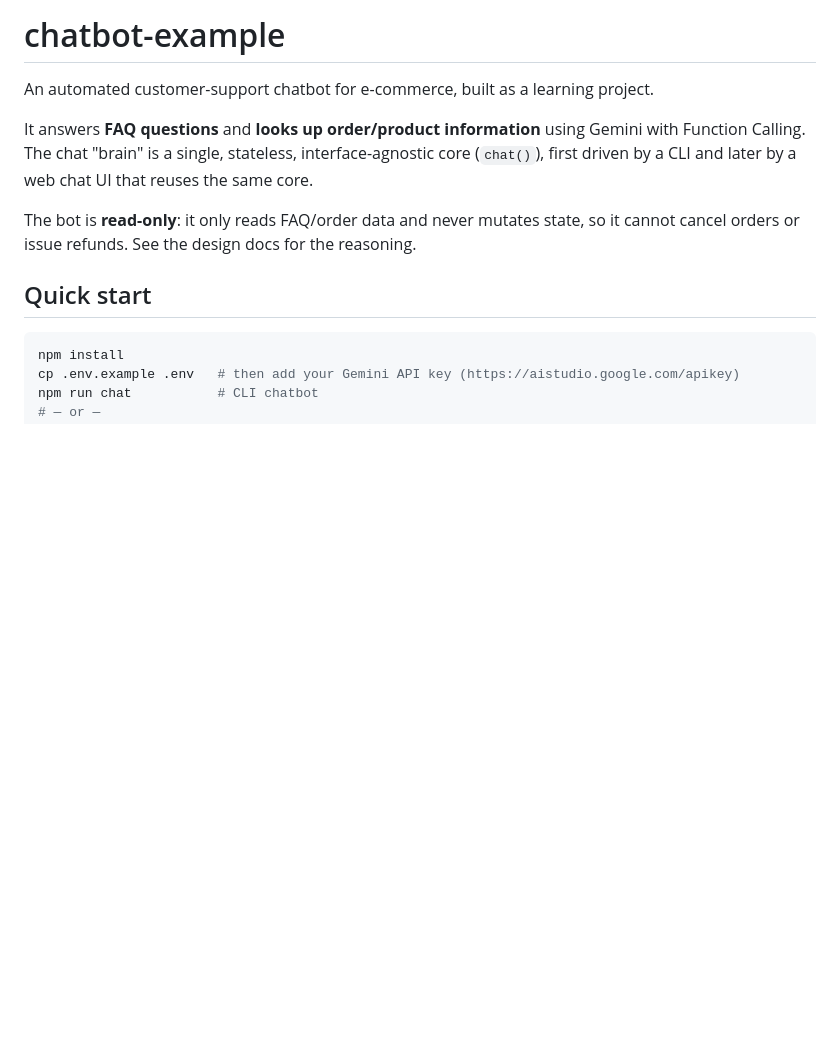
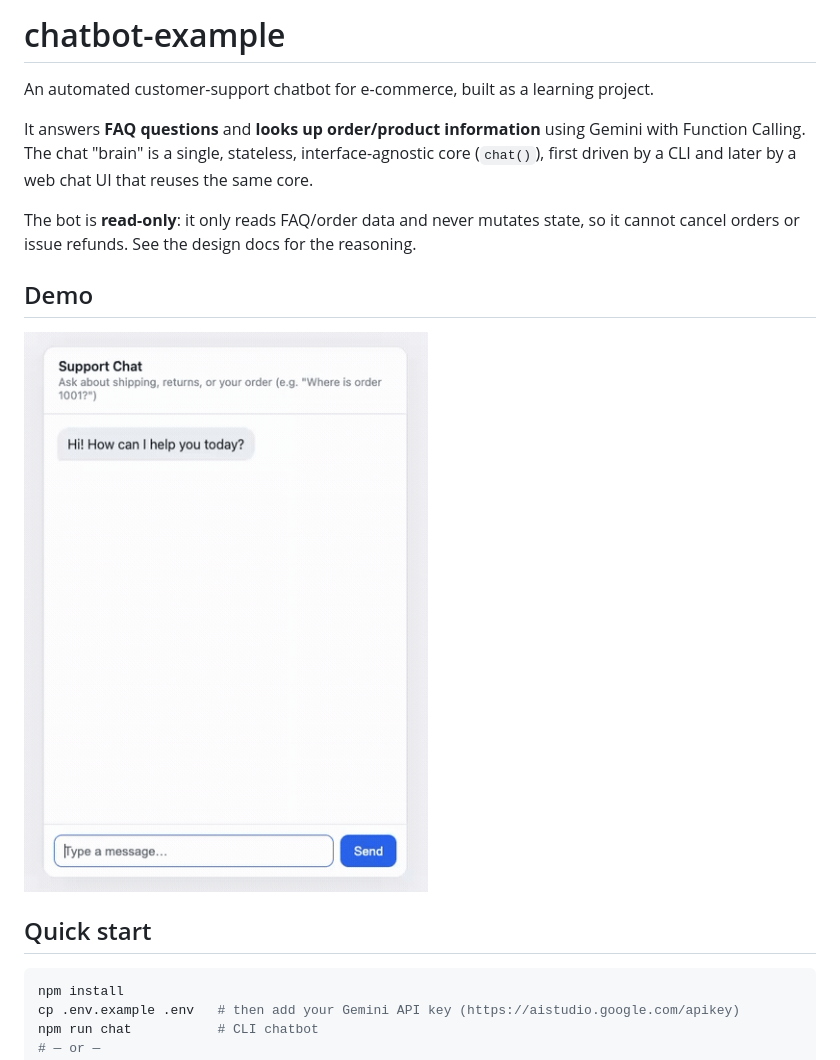
Before and after one commit to igarash1/chatbot, a Markdown page: README.md, the part around the change. Drawn GitHub-style; pictures changed too: demo.gif (added); blank space fills up the shorter version.

Commit message:
docs: add web UI demo gif to README (#4)
Convert the recorded demo to an optimized gif (10fps, 420px, palette) and
embed it in the README. Ignore the raw .mov source; the gif is committed.

Co-authored-by: Claude Opus 4.8 (1M context) <noreply@anthropic.com>

```diff
--- a/README.md
+++ b/README.md
@@ -8,6 +8,10 @@ with Function Calling. The chat "brain" is a single, stateless, interface-agnost
 
 The bot is **read-only**: it only reads FAQ/order data and never mutates state, so it
 cannot cancel orders or issue refunds. See the design docs for the reasoning.
+
+## Demo
+
+![Demo of the web chat UI](demo.gif)
 
 ## Quick start
 
```
Also changed, not shown: 1 other file.
